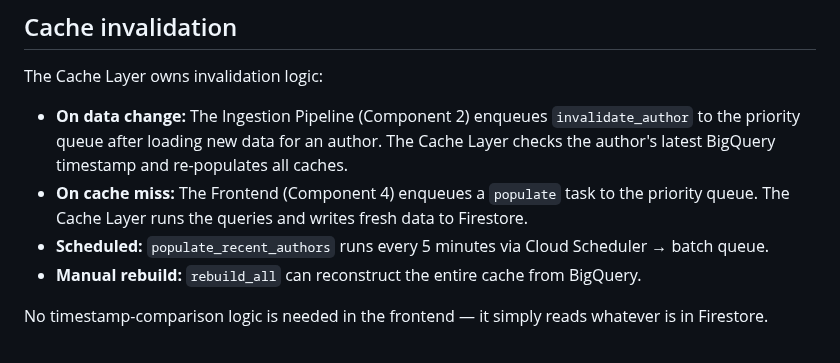
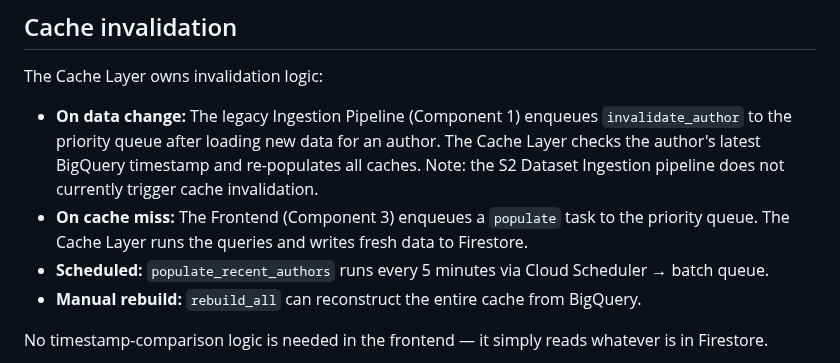
Before and after one commit to ipeirotis-org/scholar_v2, a Markdown page: docs/architecture-cache-layer.md, the part around the change. Drawn GitHub-style.

Commit message:
Fix review: reconcile component IDs in cache-layer doc
Updated stale references to match new numbering:
- Ingestion Pipeline → Component 1 (was 2)
- Frontend → Component 3 (was 4)
- Note that S2 ingestion doesn't trigger cache invalidation

https://claude.ai/code/session_01KqF33ktGujP6o3E9EtgxwW

```diff
--- a/docs/architecture-cache-layer.md
+++ b/docs/architecture-cache-layer.md
@@ -45,8 +45,8 @@ The Cache Layer is the **single writer** to Firestore cache collections. This on
 ## Cache invalidation
 
 The Cache Layer owns invalidation logic:
-- **On data change:** The Ingestion Pipeline (Component 2) enqueues `invalidate_author` to the priority queue after loading new data for an author. The Cache Layer checks the author's latest BigQuery timestamp and re-populates all caches.
-- **On cache miss:** The Frontend (Component 4) enqueues a `populate` task to the priority queue. The Cache Layer runs the queries and writes fresh data to Firestore.
+- **On data change:** The legacy Ingestion Pipeline (Component 1) enqueues `invalidate_author` to the priority queue after loading new data for an author. The Cache Layer checks the author's latest BigQuery timestamp and re-populates all caches. Note: the S2 Dataset Ingestion pipeline does not currently trigger cache invalidation.
+- **On cache miss:** The Frontend (Component 3) enqueues a `populate` task to the priority queue. The Cache Layer runs the queries and writes fresh data to Firestore.
 - **Scheduled:** `populate_recent_authors` runs every 5 minutes via Cloud Scheduler → batch queue.
 - **Manual rebuild:** `rebuild_all` can reconstruct the entire cache from BigQuery.
 
```
